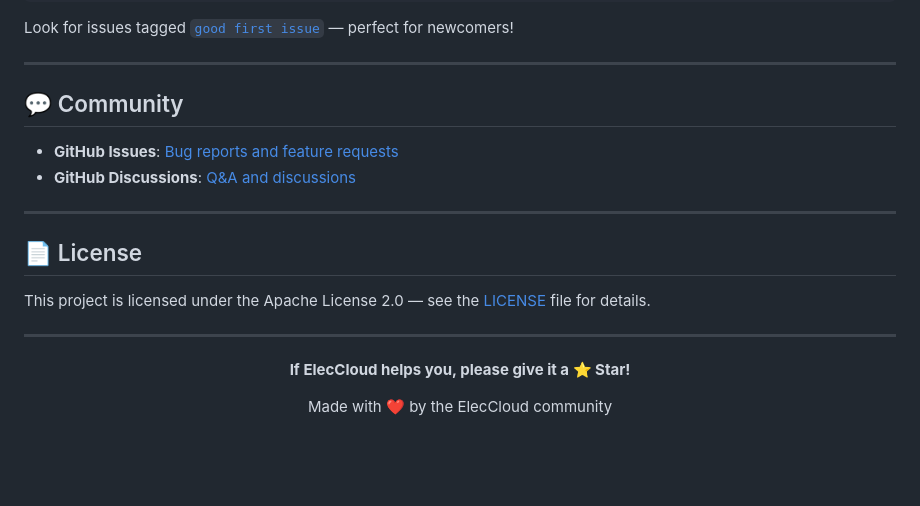
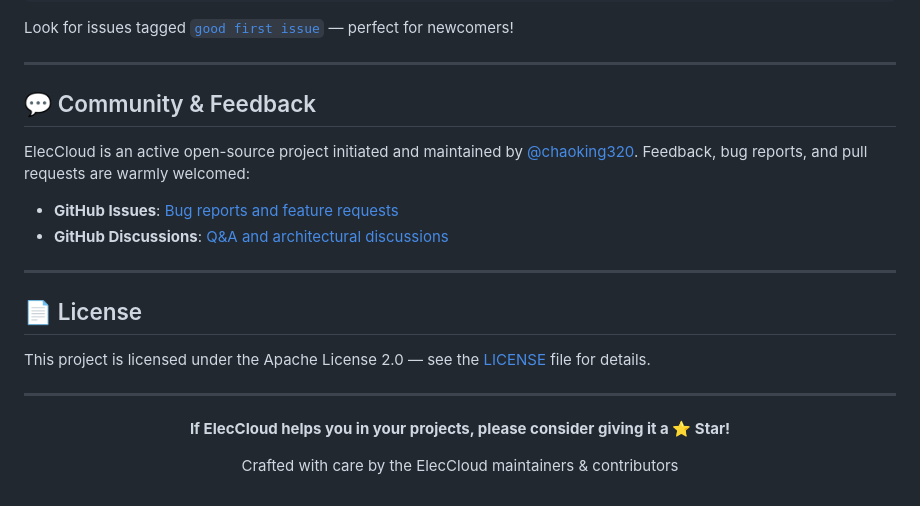
Before and after one commit to chaoking320/eleccloud, a Markdown page: README.md, the part around the change. Rendered like a GitHub page; blank space fills up the shorter version.

```diff
--- a/README.md
+++ b/README.md
@@ -232,10 +232,13 @@ Look for issues tagged [`good first issue`](../../issues?q=label%3A%22good+first
 
 ---
 
-## 💬 Community
+## 💬 Community & Feedback
+
+ElecCloud is an active open-source project initiated and maintained by [@chaoking320](https://github.com/chaoking320).
+Feedback, bug reports, and pull requests are warmly welcomed:
 
 - **GitHub Issues**: [Bug reports and feature requests](../../issues)
-- **GitHub Discussions**: [Q&A and discussions](../../discussions)
+- **GitHub Discussions**: [Q&A and architectural discussions](../../discussions)
 
 ---
 
@@ -247,8 +250,8 @@ This project is licensed under the Apache License 2.0 — see the [LICENSE](LICE
 
 <div align="center">
 
-**If ElecCloud helps you, please give it a ⭐️ Star!**
+**If ElecCloud helps you in your projects, please consider giving it a ⭐️ Star!**
 
-Made with ❤️ by the ElecCloud community
+Crafted with care by the ElecCloud maintainers & contributors
 
 </div>
```
Also changed, not shown: README_zh.md (+2 -2 lines), docs/SDK_GUIDE.md (+44 -1 lines).
